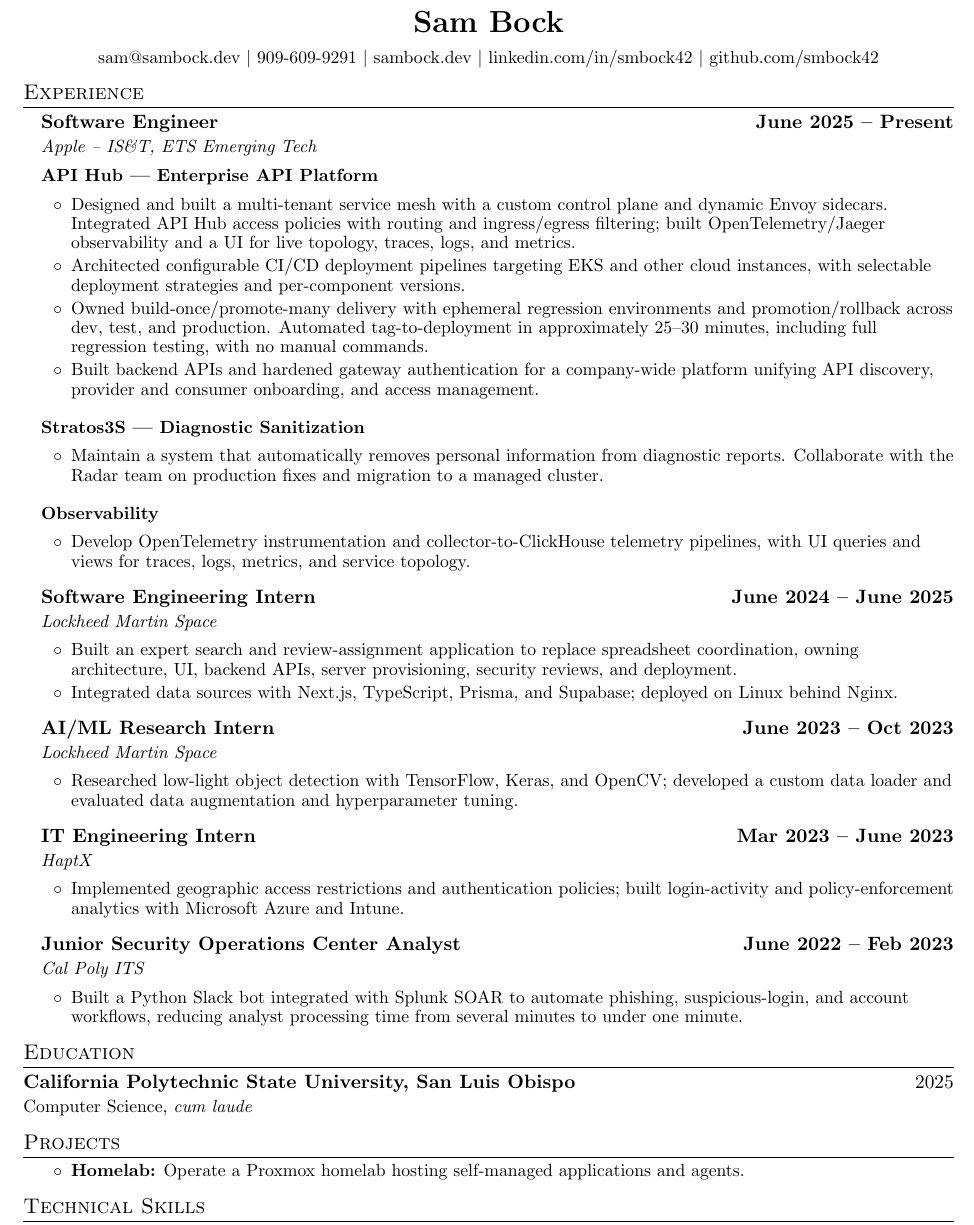
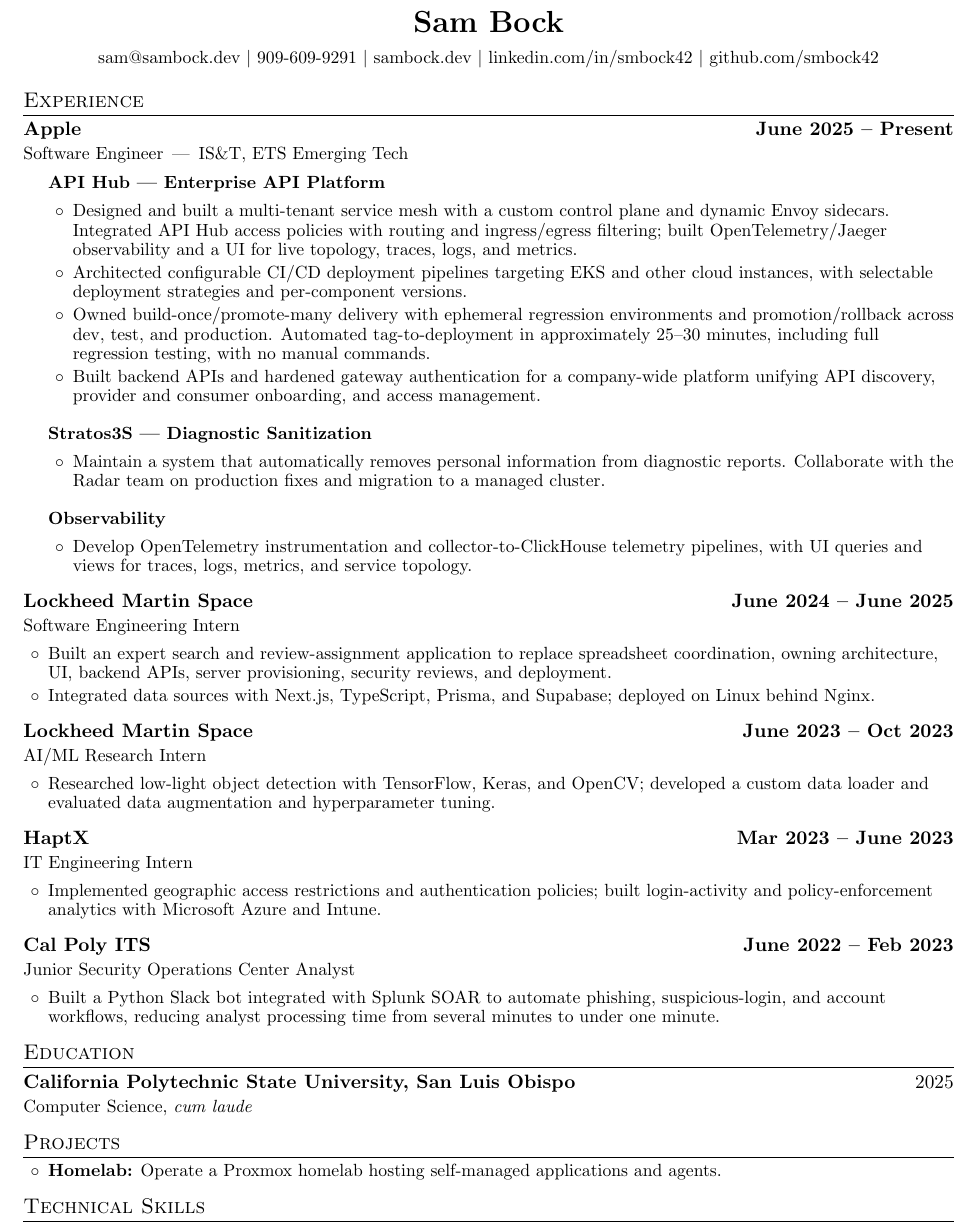
Before and after one commit to smbock42/resume, a LaTeX CV (resume.tex): part of the page, cut so that both start at the same text. Compiled offline with pdfLaTeX.

Commit message:
Restore employer, project and accomplishment hierarchy (#5)
Co-authored-by: Codex <codex@openai.com>

```diff
--- a/resume.tex
+++ b/resume.tex
@@ -11,9 +11,10 @@
 \setlength{\tabcolsep}{0pt}
 \titleformat{\section}{\large\scshape}{}{0pt}{}[\titlerule]
 \titlespacing*{\section}{0pt}{7pt}{4pt}
-\newcommand{\role}[3]{\hspace{10pt}\textbf{#2}\hfill {\normalsize\textbf{#3}}\par\hspace{10pt}{\small\textit{#1}}\par}
-\newcommand{\project}[1]{\par\vspace{3pt}\noindent\hspace*{10pt}{\small\textbf{#1}}\par}
-\newenvironment{points}{\begin{itemize}[leftmargin=27pt,label=$\circ$,labelsep=5pt,itemsep=2pt,topsep=3pt,parsep=0pt]\fontsize{10}{11}\selectfont}{\end{itemize}}
+% Employers and roles: level 0; named projects: level 1; their bullets: level 2.
+\newcommand{\role}[4][]{\noindent\textbf{#2}\hfill {\normalsize\textbf{#4}}\par{\small #3\if\relax\detokenize{#1}\relax\else\enspace|\enspace#1\fi}\par}
+\newcommand{\project}[1]{\par\vspace{3pt}\noindent\hspace*{14pt}{\small\textbf{#1}}\par}
+\newenvironment{points}[1][14pt]{\begin{itemize}[leftmargin=#1,label=$\circ$,labelsep=5pt,itemsep=2pt,topsep=2pt,parsep=0pt]\fontsize{10}{11}\selectfont}{\end{itemize}}
 \begin{document}
 \begin{center}
 {\LARGE\bfseries Sam Bock}\\[4pt]
@@ -22,21 +23,21 @@
 \vspace{-7pt}
 
 \section{Experience}
-\role{Apple -- IS\&T, ETS Emerging Tech}{Software Engineer}{June 2025 -- Present}
+\role[IS\&T, ETS Emerging Tech]{Apple}{Software Engineer}{June 2025 -- Present}
 \project{API Hub | Enterprise API Platform}
-\begin{points}
+\begin{points}[28pt]
 \item Designed and built a multi-tenant service mesh with a custom control plane and dynamic Envoy sidecars. Integrated API Hub access policies with routing and ingress/egress filtering; built OpenTelemetry/Jaeger observability and a UI for live topology, traces, logs, and metrics.
 \item Architected configurable CI/CD deployment pipelines targeting EKS and other cloud instances, with selectable deployment strategies and per-component versions.
 \item Owned build-once/promote-many delivery with ephemeral regression environments and promotion/rollback across dev, test, and production. Automated tag-to-deployment in approximately 25--30 minutes, including full regression testing, with no manual commands.
 \item Built backend APIs and hardened gateway authentication for a company-wide platform unifying API discovery, provider and consumer onboarding, and access management.
 \end{points}
 \project{Stratos3S | Diagnostic Sanitization}
-\begin{points}
+\begin{points}[28pt]
 \item Maintain a system that automatically removes personal information from diagnostic reports. Collaborate with the Radar team on production fixes and migration to a managed cluster.
 \end{points}
 
 \project{Observability}
-\begin{points}
+\begin{points}[28pt]
 \item Develop OpenTelemetry instrumentation and collector-to-ClickHouse telemetry pipelines, with UI queries and views for traces, logs, metrics, and service topology.
 \end{points}
 
```
Also changed, not shown: STATUS.md (+2 -1 lines), resume.pdf.
